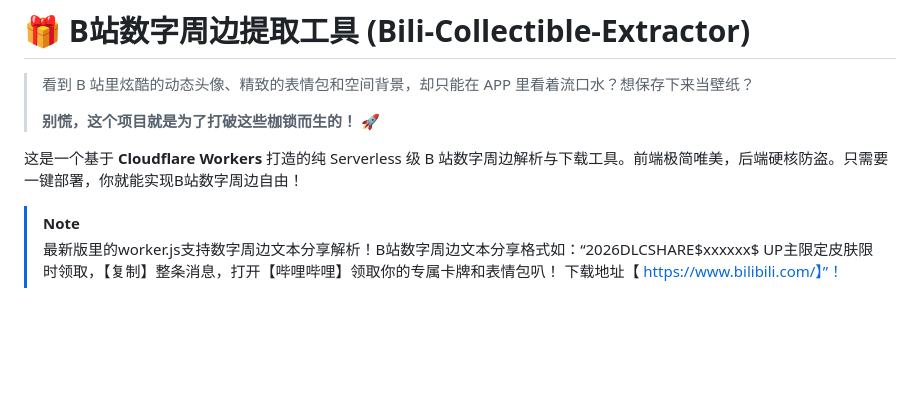
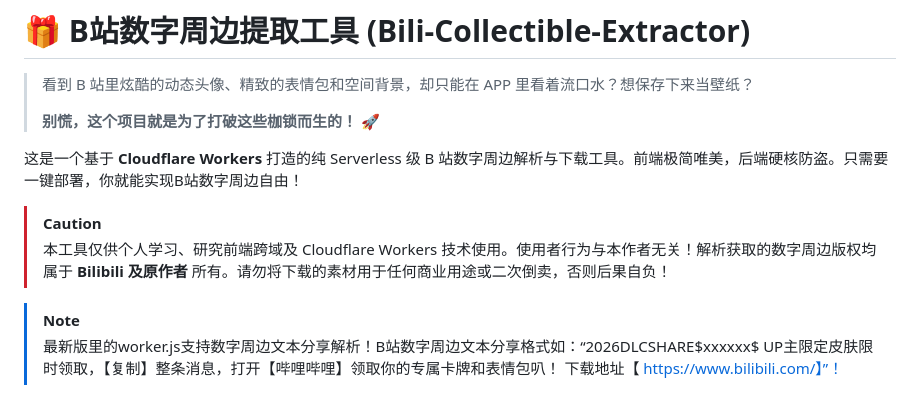
Before and after one commit to Iskongkongyo/BiliBiliDigitalResource, a Markdown page: README.md, the part around the change. GitHub-like rendering; blank space fills up the shorter version.

Commit message:
B站数字周边

```diff
--- a/README.md
+++ b/README.md
@@ -5,6 +5,10 @@
 > **别慌，这个项目就是为了打破这些枷锁而生的！** 🚀
 
 这是一个基于 **Cloudflare Workers** 打造的纯 Serverless 级 B 站数字周边解析与下载工具。前端极简唯美，后端硬核防盗。只需要一键部署，你就能实现B站数字周边自由！
+
+> [!CAUTION]
+>
+> 本工具仅供个人学习、研究前端跨域及 Cloudflare Workers 技术使用。使用者行为与本作者无关！解析获取的数字周边版权均属于 **Bilibili 及原作者** 所有。请勿将下载的素材用于任何商业用途或二次倒卖，否则后果自负！
 
 > [!NOTE]
 >
```
